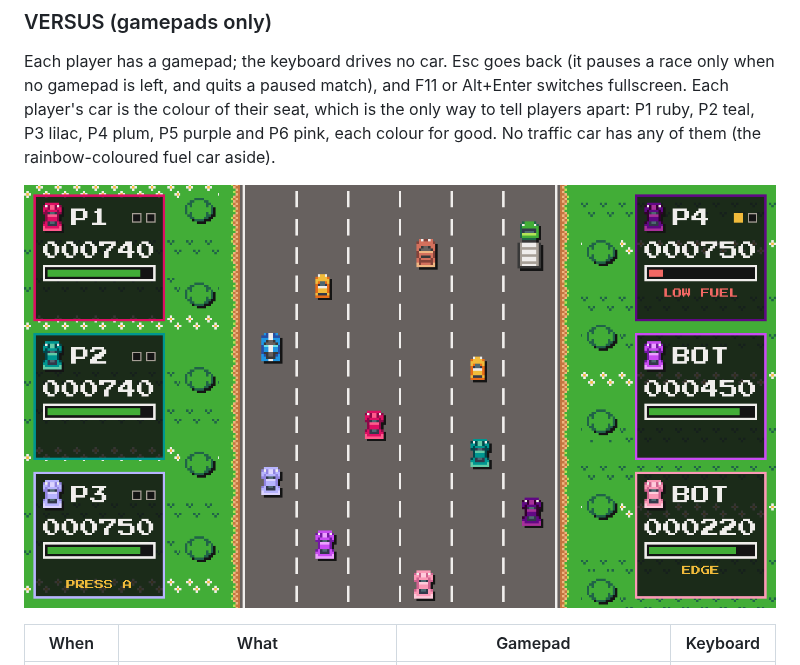
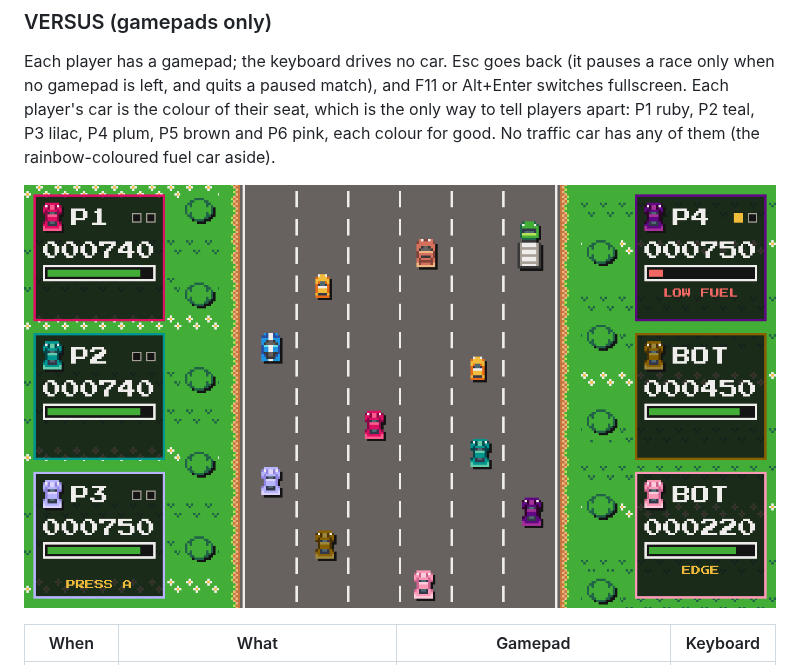
Before and after one commit to osmelguarepo/Rf, a Markdown page: README.md, the part around the change. Drawn GitHub-style; pictures changed too: docs/screenshots/08-versus-race.png.

Commit message:
B2 review: P5 brown instead of purple (colour-vision), shades of any rank, gapped line-up test; notes
Claude-Session: https://claude.ai/code/session_01V7ANsn76W3gEX3oGo3hREs

```diff
--- a/README.md
+++ b/README.md
@@ -72,7 +72,7 @@ Gamepad buttons are by position: A is the bottom face button, B the right one.
 
 Each player has a gamepad; the keyboard drives no car. Esc goes back (it pauses a race only when no gamepad is
 left, and quits a paused match), and F11 or Alt+Enter switches fullscreen. Each player's car is the colour
-of their seat, which is the only way to tell players apart: P1 ruby, P2 teal, P3 lilac, P4 plum, P5 purple and P6
+of their seat, which is the only way to tell players apart: P1 ruby, P2 teal, P3 lilac, P4 plum, P5 brown and P6
 pink, each colour for good. No traffic car has any of them (the rainbow-coloured fuel car aside).
 
 ![A versus race: six cars in the six player colours among the traffic, and a panel per car either side of the road](docs/screenshots/08-versus-race.png)
```
Also changed, not shown: docs/HANDOFF.md (+16 -20 lines), docs/screenshots/07-versus-join.png, docs/screenshots/09-versus-pause.png, docs/screenshots/10-round-over.png, docs/screenshots/11-match-over.png, 4 other files.
